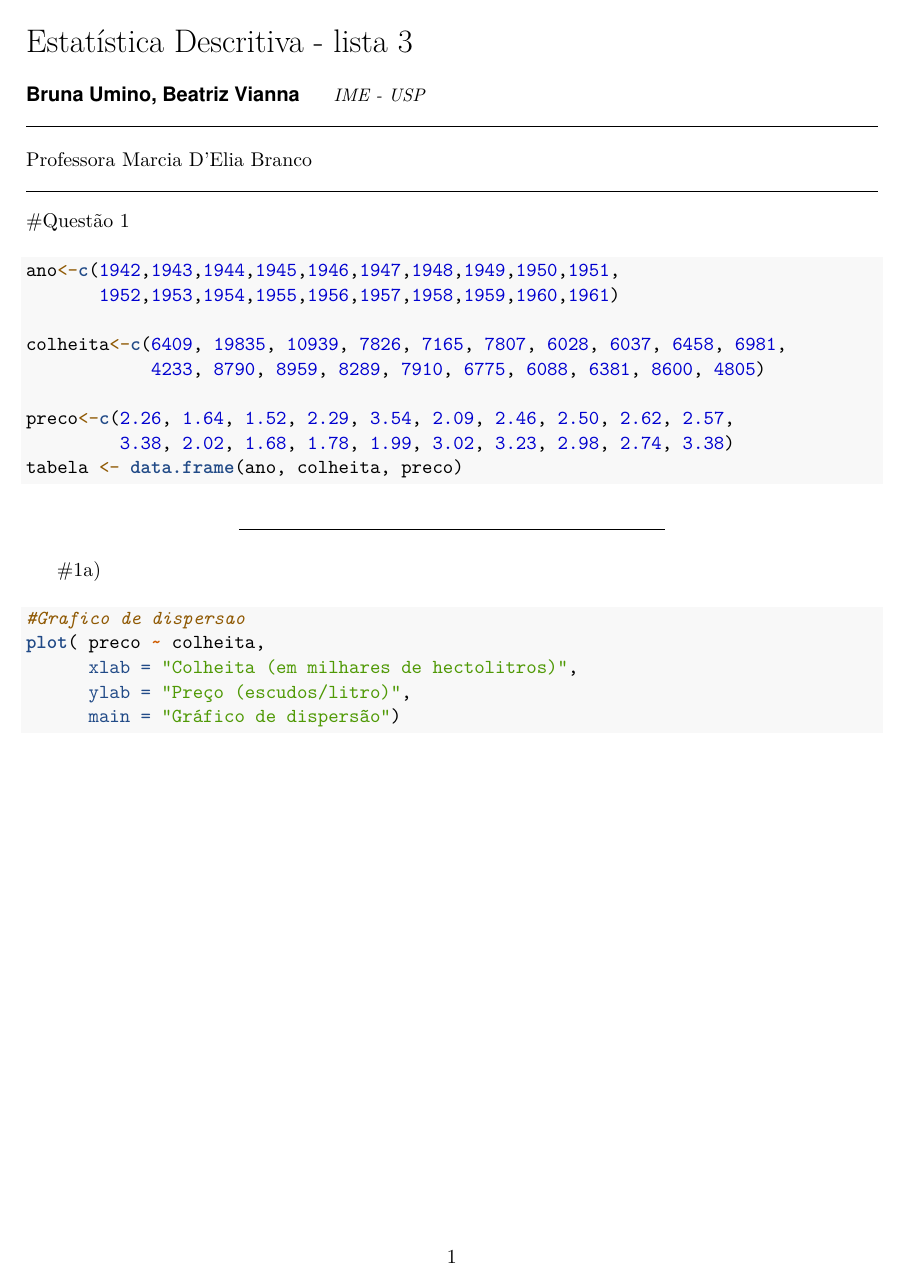
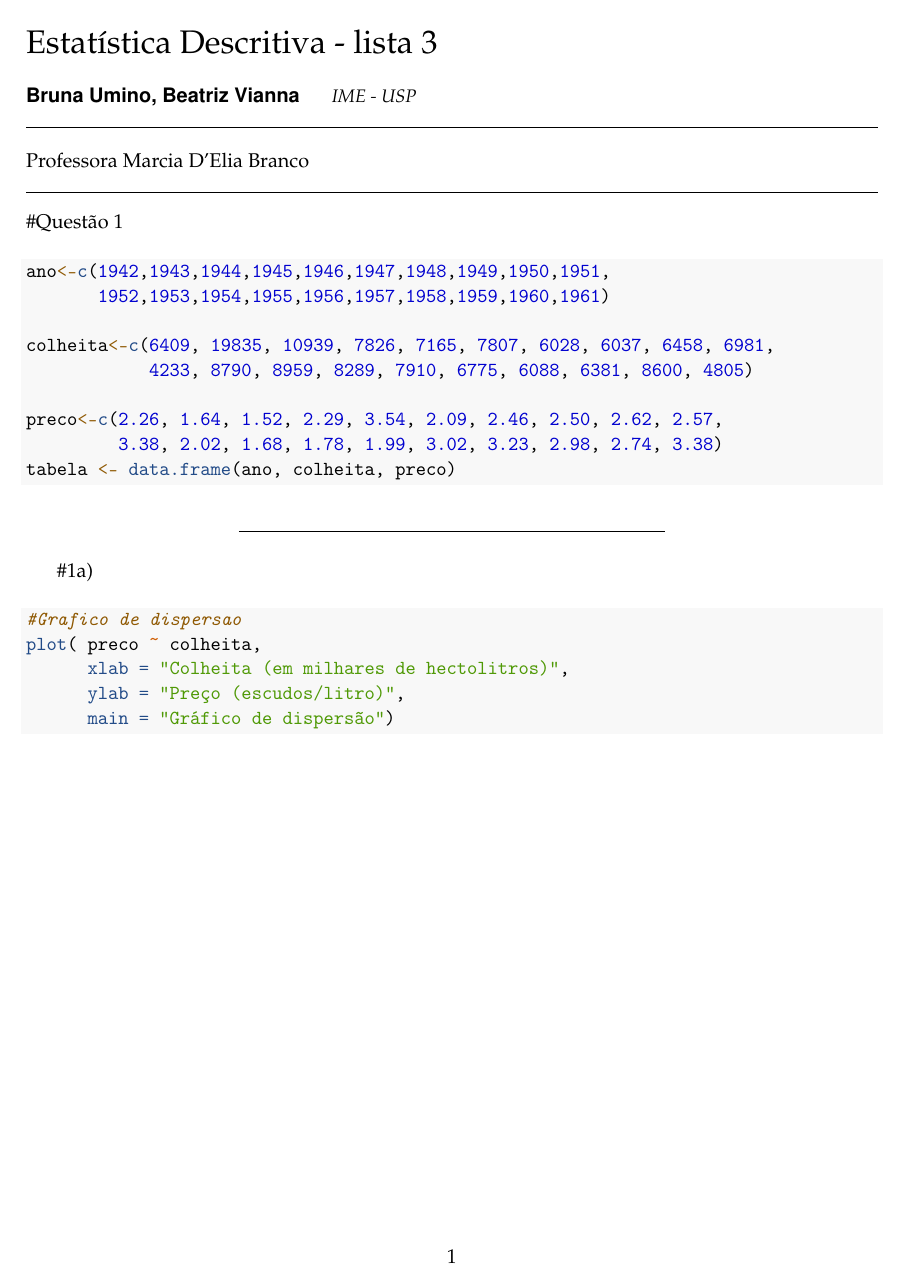
Before and after one commit to viabianna/biaebruna, an R Markdown document (versaofinal_lista3.Rmd): page 1 of 15 before the commit and page 1 of 16 after it. Rendered offline with R 4.5, knitr and Pandoc, then LaTeX, with nearby package versions.

Commit message:
oi bruna imprime aqui

```diff
--- a/versaofinal_lista3.Rmd
+++ b/versaofinal_lista3.Rmd
@@ -13,6 +13,7 @@ author:
 abstract: "Professora Marcia D'Elia Branco"
 date: "`r format(Sys.time(), '%B %d, %Y')`"
 geometry: margin=1in
+fontfamily: mathpazo
 fontsize: 11pt
 # spacing: double
 bibliography: ~/Dropbox/master.bib
```
